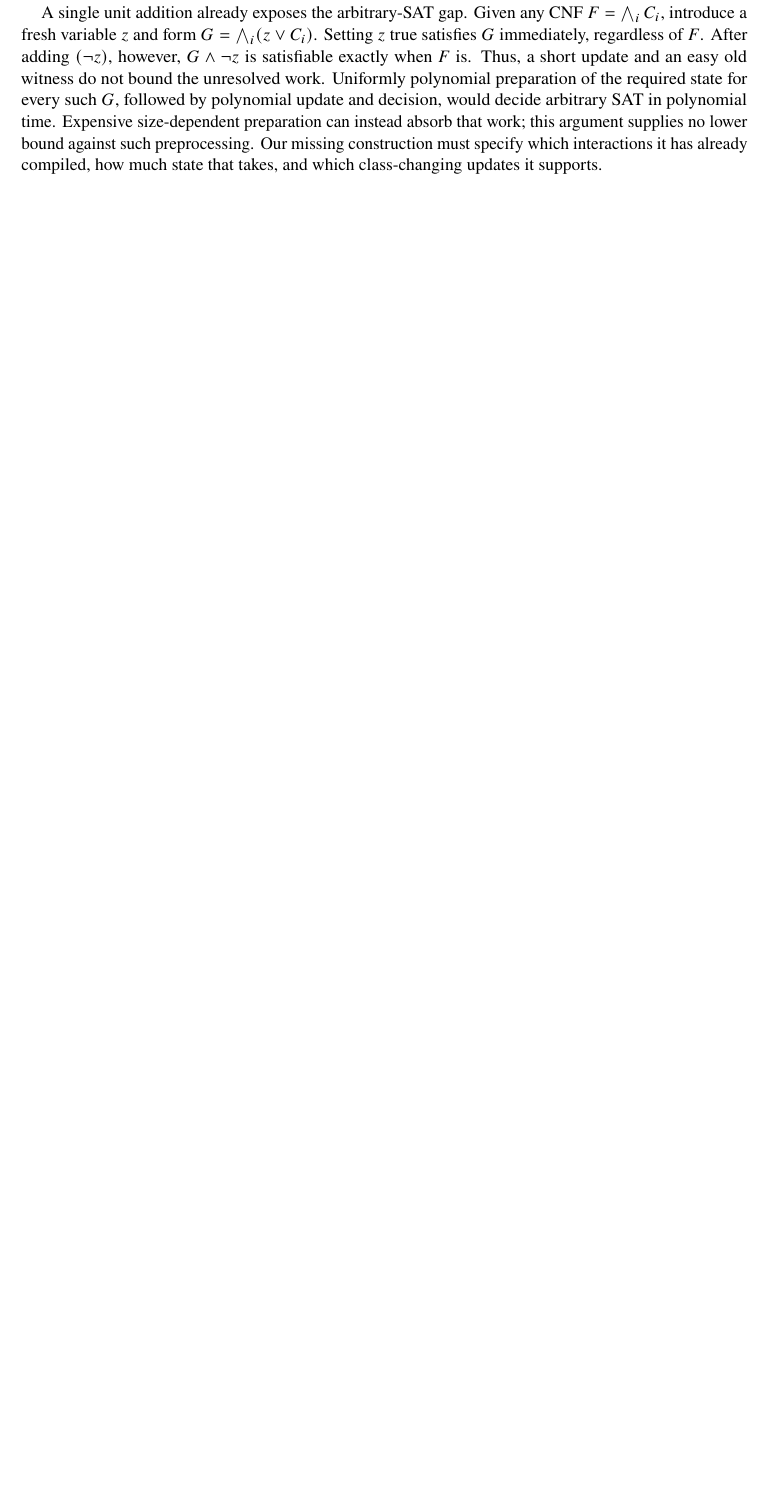
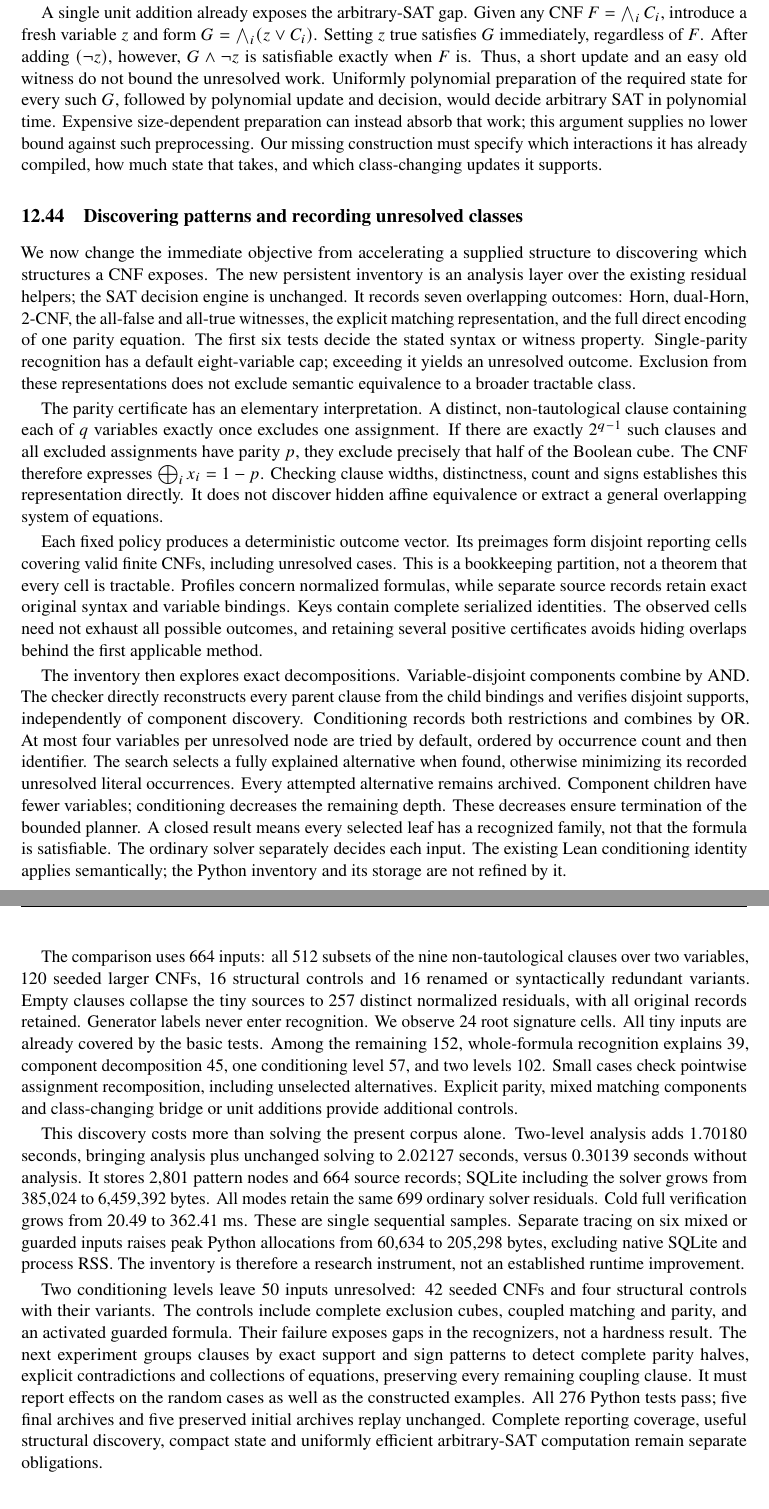
Before and after one commit to akmaier/OracleMachines, a LaTeX paper (paper/bounded_domain_sat_and_amortized_reasoning.tex): part of page 81 of 88 before the commit and two parts of pages 81 and 82 of 89 after it, the two joined at a grey line, cut so that both start at the same text, the shorter picture padded with empty space. Compiled offline with pdfLaTeX.

Commit message:
Document discovery coverage, analysis overhead and unresolved SAT cells

```diff
--- a/paper/bounded_domain_sat_and_amortized_reasoning.tex
+++ b/paper/bounded_domain_sat_and_amortized_reasoning.tex
@@ -2458,6 +2458,23 @@ The next measured bottleneck is preparation. The pinned 2,048-variable chain tak
 
 A single unit addition already exposes the arbitrary-SAT gap. Given any CNF $F=\bigwedge_i C_i$, introduce a fresh variable $z$ and form $G=\bigwedge_i(z\lor C_i)$. Setting $z$ true satisfies $G$ immediately, regardless of $F$. After adding $(\neg z)$, however, $G\land\neg z$ is satisfiable exactly when $F$ is. Thus, a short update and an easy old witness do not bound the unresolved work. Uniformly polynomial preparation of the required state for every such $G$, followed by polynomial update and decision, would decide arbitrary SAT in polynomial time. Expensive size-dependent preparation can instead absorb that work; this argument supplies no lower bound against such preprocessing. Our missing construction must specify which interactions it has already compiled, how much state that takes, and which class-changing updates it supports.
 
+\subsection{Discovering patterns and recording unresolved classes}
+\label{sec:pattern-inventory}
+
+We now change the immediate objective from accelerating a supplied structure to discovering which structures a CNF exposes. The new persistent inventory is an analysis layer over the existing residual helpers; the SAT decision engine is unchanged. It records seven overlapping outcomes: Horn, dual-Horn, 2-CNF, the all-false and all-true witnesses, the explicit matching representation, and the full direct encoding of one parity equation. The first six tests decide the stated syntax or witness property. Single-parity recognition has a default eight-variable cap; exceeding it yields an unresolved outcome. Exclusion from these representations does not exclude semantic equivalence to a broader tractable class.
+
+The parity certificate has an elementary interpretation. A distinct, non-tautological clause containing each of $q$ variables exactly once excludes one assignment. If there are exactly $2^{q-1}$ such clauses and all excluded assignments have parity $p$, they exclude precisely that half of the Boolean cube. The CNF therefore expresses $\bigoplus_i x_i=1-p$. Checking clause widths, distinctness, count and signs establishes this representation directly. It does not discover hidden affine equivalence or extract a general overlapping system of equations.
+
+Each fixed policy produces a deterministic outcome vector. Its preimages form disjoint reporting cells covering valid finite CNFs, including unresolved cases. This is a bookkeeping partition, not a theorem that every cell is tractable. Profiles concern normalized formulas, while separate source records retain exact original syntax and variable bindings. Keys contain complete serialized identities. The observed cells need not exhaust all possible outcomes, and retaining several positive certificates avoids hiding overlaps behind the first applicable method.
+
+The inventory then explores exact decompositions. Variable-disjoint components combine by AND. The checker directly reconstructs every parent clause from the child bindings and verifies disjoint supports, independently of component discovery. Conditioning records both restrictions and combines by OR. At most four variables per unresolved node are tried by default, ordered by occurrence count and then identifier. The search selects a fully explained alternative when found, otherwise minimizing its recorded unresolved literal occurrences. Every attempted alternative remains archived. Component children have fewer variables; conditioning decreases the remaining depth. These decreases ensure termination of the bounded planner. A closed result means every selected leaf has a recognized family, not that the formula is satisfiable. The ordinary solver separately decides each input. The existing Lean conditioning identity applies semantically; the Python inventory and its storage are not refined by it.
+
+The comparison uses 664 inputs: all 512 subsets of the nine non-tautological clauses over two variables, 120 seeded larger CNFs, 16 structural controls and 16 renamed or syntactically redundant variants. Empty clauses collapse the tiny sources to 257 distinct normalized residuals, with all original records retained. Generator labels never enter recognition. We observe 24 root signature cells. All tiny inputs are already covered by the basic tests. Among the remaining 152, whole-formula recognition explains 39, component decomposition 45, one conditioning level 57, and two levels 102. Small cases check pointwise assignment recomposition, including unselected alternatives. Explicit parity, mixed matching components and class-changing bridge or unit additions provide additional controls.
+
+This discovery costs more than solving the present corpus alone. Two-level analysis adds 1.70180 seconds, bringing analysis plus unchanged solving to 2.02127 seconds, versus 0.30139 seconds without analysis. It stores 2,801 pattern nodes and 664 source records; SQLite including the solver grows from 385,024 to 6,459,392 bytes. All modes retain the same 699 ordinary solver residuals. Cold full verification grows from 20.49 to 362.41 ms. These are single sequential samples. Separate tracing on six mixed or guarded inputs raises peak Python allocations from 60,634 to 205,298 bytes, excluding native SQLite and process RSS. The inventory is therefore a research instrument, not an established runtime improvement.
+
+Two conditioning levels leave 50 inputs unresolved: 42 seeded CNFs and four structural controls with their variants. The controls include complete exclusion cubes, coupled matching and parity, and an activated guarded formula. Their failure exposes gaps in the recognizers, not a hardness result. The next experiment groups clauses by exact support and sign patterns to detect complete parity halves, explicit contradictions and collections of equations, preserving every remaining coupling clause. It must report effects on the random cases as well as the constructed examples. All 276 Python tests pass; five final archives and five preserved initial archives replay unchanged. Complete reporting coverage, useful structural discovery, compact state and uniformly efficient arbitrary-SAT computation remain separate obligations.
+
 \section{System 1, System 2, and the reuse of computation}
 \label{sec:discussion}
 
```
Also changed, not shown: research/implementation-gaps.md (+9 -0 lines), experiments/results/cnf-pattern-inventory/README.md, formal/README.md.
